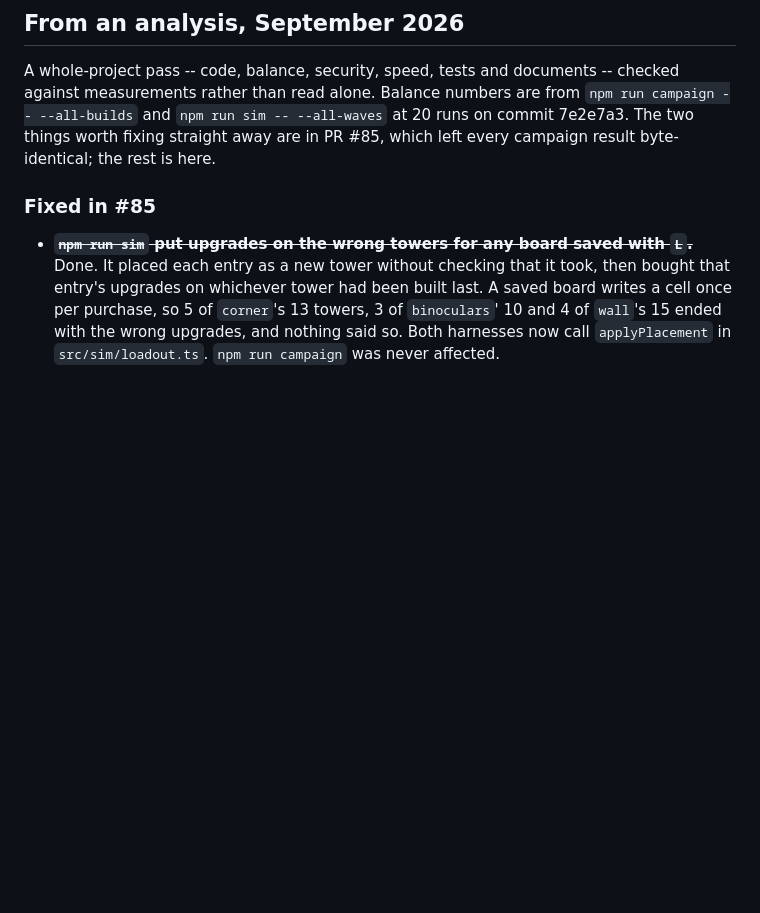
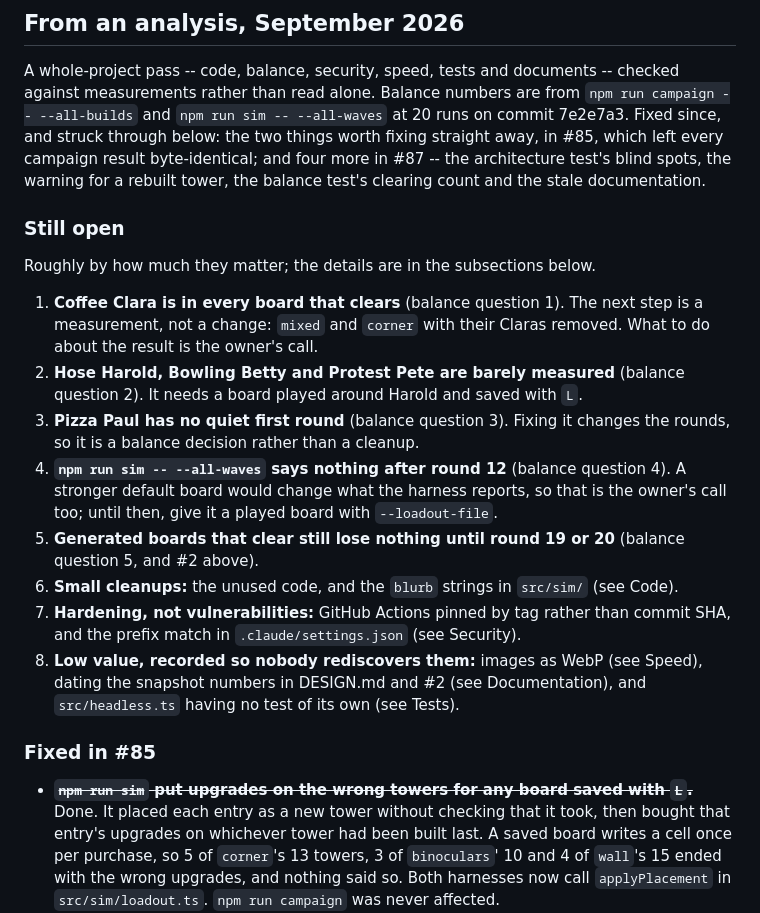
Before and after one commit to BackgammonGameDK/seniors-td, a Markdown page: TODO.md, the part around the change. Rendered like a GitHub page; blank space fills up the shorter version.

Commit message:
Collect what is still open from the analysis, and bring CLAUDE.md up to date
TODO.md: the analysis section gains a short ranked list of what is still open
after #85 and #87, each with its next step, and its introduction now says what
those two PRs fixed.

CLAUDE.md:
- the architecture test's description covers what #87 added: every import
  form, subfolders, and decisions.ts kept out of the DOM and off the clock;
- npm run sim's default board loses nearly every round after the twelfth, so
  the back half wants a real board via --loadout-file;
- GitHub auto-merge is off for this repository; an auto-merge the owner asks
  for waits for CI and merges only when it passes;
- beside the qa agent advice: a run that only reports a few numbers is
  cheapest as a background command writing to a file.

Co-Authored-By: Claude Opus 5 <noreply@anthropic.com>

```diff
--- a/TODO.md
+++ b/TODO.md
@@ -345,8 +345,36 @@ opinion rather than another sweep.
 A whole-project pass -- code, balance, security, speed, tests and documents --
 checked against measurements rather than read alone. Balance numbers are from
 `npm run campaign -- --all-builds` and `npm run sim -- --all-waves` at 20 runs
-on commit 7e2e7a3. The two things worth fixing straight away are in PR #85,
-which left every campaign result byte-identical; the rest is here.
+on commit 7e2e7a3. Fixed since, and struck through below: the two things worth
+fixing straight away, in #85, which left every campaign result byte-identical;
+and four more in #87 -- the architecture test's blind spots, the warning for a
+rebuilt tower, the balance test's clearing count and the stale documentation.
+
+### Still open
+
+Roughly by how much they matter; the details are in the subsections below.
+
+1. **Coffee Clara is in every board that clears** (balance question 1). The
+   next step is a measurement, not a change: `mixed` and `corner` with their
+   Claras removed. What to do about the result is the owner's call.
+2. **Hose Harold, Bowling Betty and Protest Pete are barely measured**
+   (balance question 2). It needs a board played around Harold and saved with
+   `L`.
+3. **Pizza Paul has no quiet first round** (balance question 3). Fixing it
+   changes the rounds, so it is a balance decision rather than a cleanup.
+4. **`npm run sim -- --all-waves` says nothing after round 12** (balance
+   question 4). A stronger default board would change what the harness
+   reports, so that is the owner's call too; until then, give it a played
+   board with `--loadout-file`.
+5. **Generated boards that clear still lose nothing until round 19 or 20**
+   (balance question 5, and #2 above).
+6. **Small cleanups:** the unused code, and the `blurb` strings in `src/sim/`
+   (see Code).
+7. **Hardening, not vulnerabilities:** GitHub Actions pinned by tag rather than
+   commit SHA, and the prefix match in `.claude/settings.json` (see Security).
+8. **Low value, recorded so nobody rediscovers them:** images as WebP (see
+   Speed), dating the snapshot numbers in DESIGN.md and #2 (see
+   Documentation), and `src/headless.ts` having no test of its own (see Tests).
 
 ### Fixed in #85
 
```
Also changed, not shown: CLAUDE.md (+14 -4 lines).
